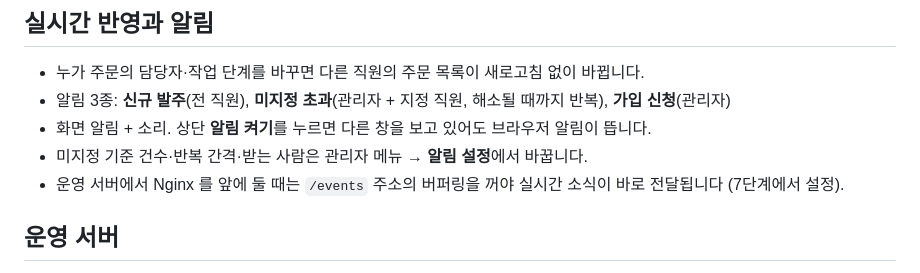
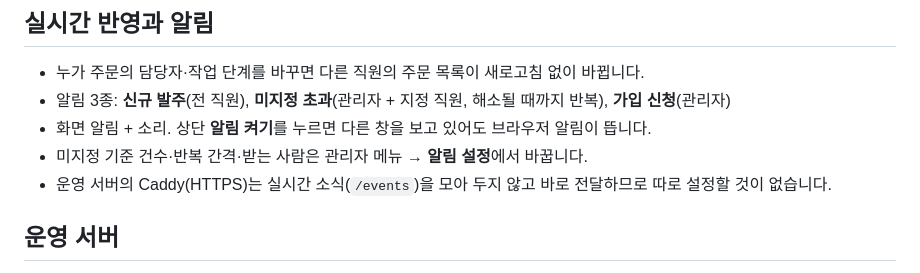
Before and after one commit to tyad0808/broad-intranet, a Markdown page: README.md, the part around the change. Drawn GitHub-style.

Commit message:
README: 실시간 소식 전달 설명을 Caddy 기준으로 수정
Co-Authored-By: Claude Opus 5.5 <noreply@anthropic.com>
Claude-Session: https://claude.ai/code/session_01Abfsu9LLooC7rduTcq19z3

```diff
--- a/README.md
+++ b/README.md
@@ -41,7 +41,7 @@ npm run create-admin
 - 알림 3종: **신규 발주**(전 직원), **미지정 초과**(관리자 + 지정 직원, 해소될 때까지 반복), **가입 신청**(관리자)
 - 화면 알림 + 소리. 상단 **알림 켜기**를 누르면 다른 창을 보고 있어도 브라우저 알림이 뜹니다.
 - 미지정 기준 건수·반복 간격·받는 사람은 관리자 메뉴 → **알림 설정**에서 바꿉니다.
-- 운영 서버에서 Nginx 를 앞에 둘 때는 `/events` 주소의 버퍼링을 꺼야 실시간 소식이 바로 전달됩니다 (7단계에서 설정).
+- 운영 서버의 Caddy(HTTPS)는 실시간 소식(`/events`)을 모아 두지 않고 바로 전달하므로 따로 설정할 것이 없습니다.
 
 ## 운영 서버
 
```
